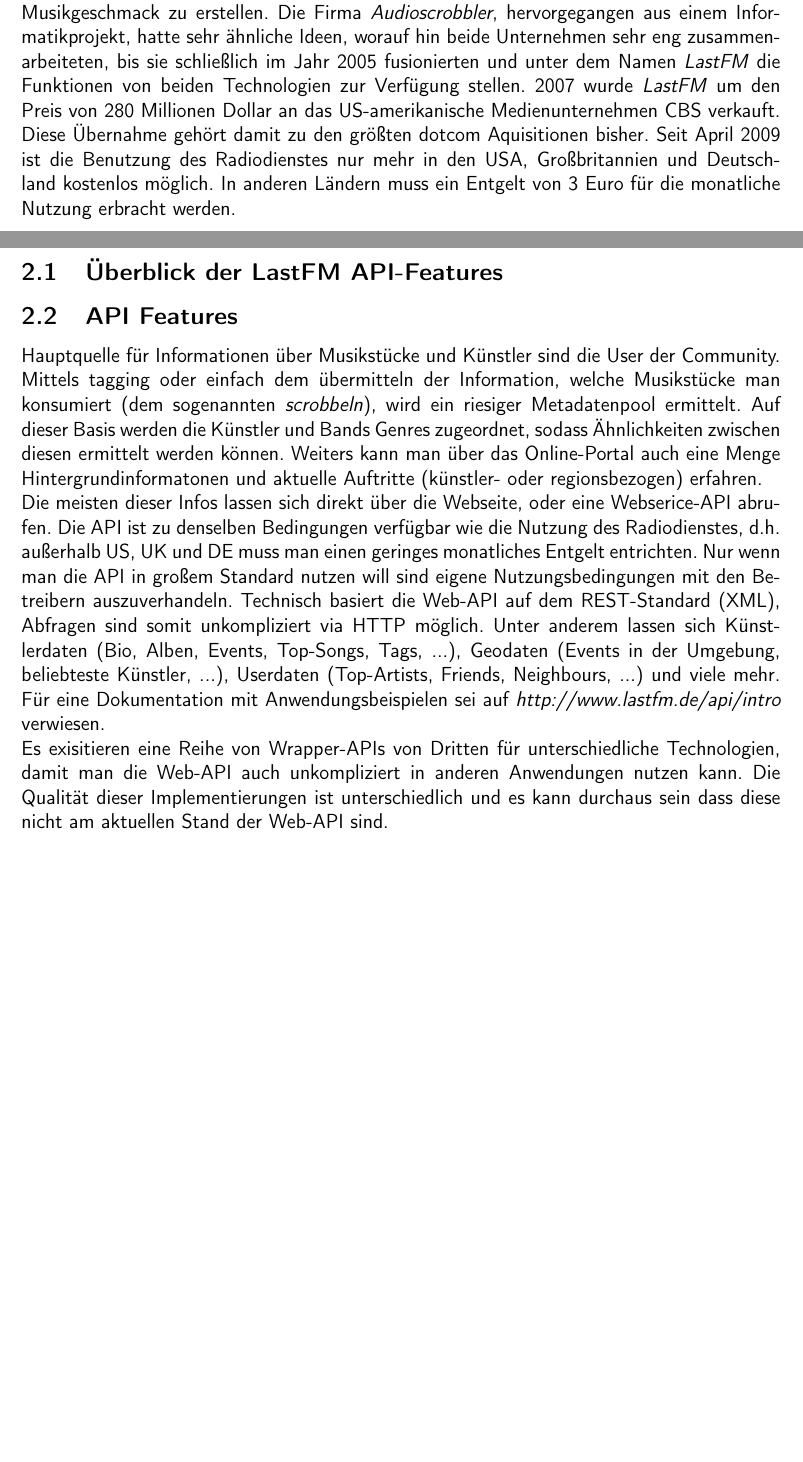
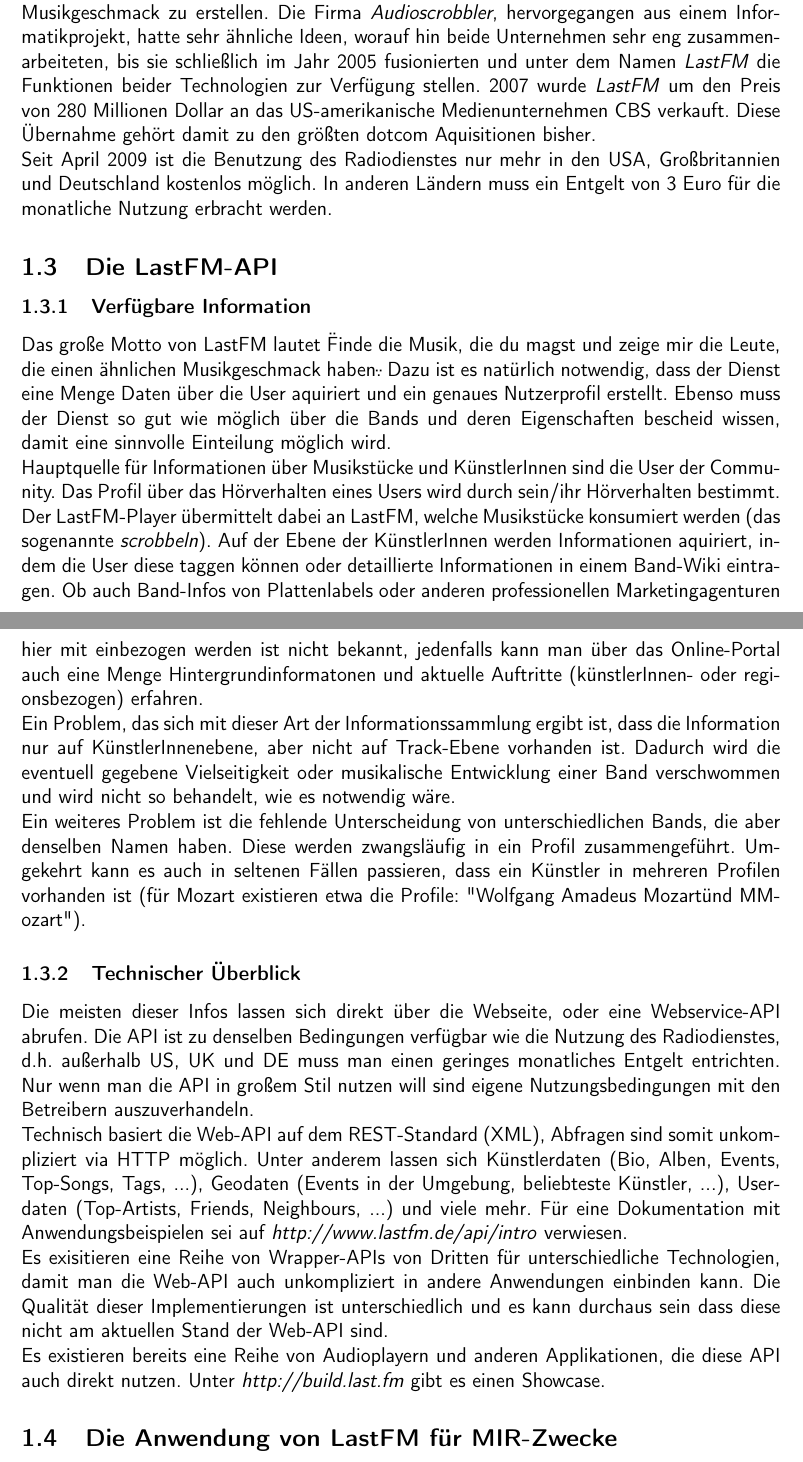
Before and after one commit to rohanprojects/mirlastfm, a LaTeX document (Paper/paper_lastfmecho.tex, which reads Paper/lastfm_info.tex, Paper/system_architecture.tex): two parts of pages 2 and 3 of 6 before the commit and two parts of pages 3 and 4 of 8 after it, joined at a grey line, cut so that both start at the same text, the shorter picture padded with empty space. Compiled offline with pdfLaTeX.

Commit message:
deckblatt zugefügt und kleine strukturänderung

```diff
--- a/Paper/lastfm_info.tex
+++ b/Paper/lastfm_info.tex
@@ -4,6 +4,29 @@
 Weiters ist \textit{LastFM} auch ein gro"ses soziales Netzwerk, dass vor allem auf das zusammenbringen von Menschen mit "ahnlichem Musikgeschmack ausgelegt ist. Die User der Community tragen zur Klassifikation des Musikbestandes durch tagging, Wiki-Betr"age und einfach ihr H"orverhalten bei. Mehr dazu in Abschnitt \ref{features_lastfm}.
 
 \subsection{Geschichtlicher "Uberblick}
-\textit{LastFM} wurde in den sp"aten 90er Jahren als Online-Musiklabel gegr"undet und bot als Feature die M"oglichkeit, sich durch die Art der konsumierten Musikst"ucke ein Profil "uber seinen Musikgeschmack zu erstellen. Die Firma \textit{Audioscrobbler}, hervorgegangen aus einem Informatikprojekt, hatte sehr "ahnliche Ideen, worauf hin beide Unternehmen sehr eng zusammenarbeiteten, bis sie schlie"slich im Jahr 2005 fusionierten und unter dem Namen \textit{LastFM} die Funktionen von beiden Technologien zur Verf"ugung stellen.
+\textit{LastFM} wurde in den sp"aten 90er Jahren als Online-Musiklabel gegr"undet und bot als Feature die M"oglichkeit, sich durch die Art der konsumierten Musikst"ucke ein Profil "uber seinen Musikgeschmack zu erstellen. Die Firma \textit{Audioscrobbler}, hervorgegangen aus einem Informatikprojekt, hatte sehr "ahnliche Ideen, worauf hin beide Unternehmen sehr eng zusammenarbeiteten, bis sie schlie"slich im Jahr 2005 fusionierten und unter dem Namen \textit{LastFM} die Funktionen beider Technologien zur Verf"ugung stellen.
 2007 wurde \textit{LastFM} um den Preis von 280 Millionen Dollar an das US-amerikanische Medienunternehmen CBS verkauft. Diese "Ubernahme geh"ort damit zu den gr"o"sten dotcom Aquisitionen bisher.
+
 Seit April 2009 ist die Benutzung des Radiodienstes nur mehr in den USA, Gro"sbritannien und Deutschland kostenlos m"oglich. In anderen L"andern muss ein Entgelt von 3 Euro f"ur die monatliche Nutzung erbracht werden.
+
+\subsection{Die LastFM-API}
+\label{features_lastfm}
+\subsubsection{Verf"ugbare Information}
+Das gro"se Motto von LastFM lautet \"Finde die Musik, die du magst und zeige mir die Leute, die einen "ahnlichen Musikgeschmack haben\". Dazu ist es nat"urlich notwendig, dass der Dienst eine Menge Daten "uber die User aquiriert und ein genaues Nutzerprofil erstellt. Ebenso muss der Dienst so gut wie m"oglich "uber die Bands und deren Eigenschaften bescheid wissen, damit eine sinnvolle Einteilung m"oglich wird.
+
+Hauptquelle f"ur Informationen "uber Musikst"ucke und K"unstlerInnen sind die User der Community. Das Profil "uber das H"orverhalten eines Users wird durch sein/ihr H"orverhalten bestimmt. Der LastFM-Player "ubermittelt dabei an LastFM, welche Musikst"ucke konsumiert werden (das sogenannte \textit{scrobbeln}). Auf der Ebene der K"unstlerInnen werden Informationen aquiriert, indem die User diese taggen k"onnen oder detaillierte Informationen in einem Band-Wiki eintragen. Ob auch Band-Infos von Plattenlabels oder anderen professionellen Marketingagenturen hier mit einbezogen werden ist nicht bekannt, jedenfalls kann man "uber das Online-Portal auch eine Menge Hintergrundinformatonen und aktuelle Auftritte (k"unstlerInnen- oder regionsbezogen) erfahren.
+
+Ein Problem, das sich mit dieser Art der Informationssammlung ergibt ist, dass die Information nur auf K"unstlerInnenebene, aber nicht auf Track-Ebene vorhanden ist. Dadurch wird die eventuell gegebene Vielseitigkeit oder musikalische Entwicklung einer Band verschwommen und wird nicht so behandelt, wie es notwendig w"are.
+
+Ein weiteres Problem ist die fehlende Unterscheidung von unterschiedlichen Bands, die aber denselben Namen haben. Diese werden zwangsl"aufig in ein Profil zusammengef"uhrt. Umgekehrt kann es auch in seltenen F"allen passieren, dass ein K"unstler in mehreren Profilen vorhanden ist (f"ur Mozart existieren etwa die Profile: "Wolfgang Amadeus Mozart" und "Mozart").
+
+\subsubsection{Technischer "Uberblick}
+Die meisten dieser Infos lassen sich direkt "uber die Webseite, oder eine Webservice-API abrufen. Die API ist zu denselben Bedingungen verf"ugbar wie die Nutzung des Radiodienstes, d.h. au"serhalb US, UK und DE muss man einen geringes monatliches Entgelt entrichten. Nur wenn man die API in gro"sem Stil nutzen will sind eigene Nutzungsbedingungen mit den Betreibern auszuverhandeln.
+
+Technisch basiert die Web-API auf dem REST-Standard (XML), Abfragen sind somit unkompliziert via HTTP m"oglich. Unter anderem lassen sich K"unstlerdaten (Bio, Alben, Events, Top-Songs, Tags, ...), Geodaten (Events in der Umgebung, beliebteste K"unstler, ...), Userdaten (Top-Artists, Friends, Neighbours, ...) und viele mehr. F"ur eine Dokumentation mit Anwendungsbeispielen sei auf \textit{http://www.lastfm.de/api/intro} verwiesen.
+
+Es exisitieren eine Reihe von Wrapper-APIs von Dritten f"ur unterschiedliche Technologien, damit man die Web-API auch unkompliziert in andere Anwendungen einbinden kann. Die Qualit"at dieser Implementierungen ist unterschiedlich und es kann durchaus sein dass diese nicht am aktuellen Stand der Web-API sind.
+
+Es existieren bereits eine Reihe von Audioplayern und anderen Applikationen, die diese API auch direkt nutzen. Unter \textit{http://build.last.fm} gibt es einen Showcase.
+
+\subsection{Die Anwendung von LastFM f"ur MIR-Zwecke}
--- a/Paper/paper_lastfmecho.tex
+++ b/Paper/paper_lastfmecho.tex
@@ -1,6 +1,6 @@
 % -*- TeX:de -*-
 \NeedsTeXFormat{LaTeX2e}
-\documentclass[12pt,a4paper]{article}
+\documentclass[12pt,a4paper,titlepage]{article}
 
 \usepackage[german]{babel} % german text
 \usepackage[DIV12]{typearea} % size of printable area
--- a/Paper/system_architecture.tex
+++ b/Paper/system_architecture.tex
@@ -1,15 +1,3 @@
 \section{Systemarchitektur}
 
-\subsection{"Uberblick der LastFM API-Features}
-\subsection{API Features}
-\label{features_lastfm}
-Hauptquelle f"ur Informationen "uber Musikst"ucke und K"unstler sind die User der Community. Mittels tagging oder einfach dem "ubermitteln der Information, welche Musikst"ucke man konsumiert (dem sogenannten \textit{scrobbeln}), wird ein riesiger Metadatenpool ermittelt. Auf dieser Basis werden die K"unstler und Bands Genres zugeordnet, sodass "Ahnlichkeiten zwischen diesen ermittelt werden k"onnen.
-Weiters kann man "uber das Online-Portal auch eine Menge Hintergrundinformatonen und aktuelle Auftritte (k"unstler- oder regionsbezogen) erfahren.
-
-Die meisten dieser Infos lassen sich direkt "uber die Webseite, oder eine Webserice-API abrufen. Die API ist zu denselben Bedingungen verf"ugbar wie die Nutzung des Radiodienstes, d.h. au"serhalb US, UK und DE muss man einen geringes monatliches Entgelt entrichten. Nur wenn man die API in gro"sem Standard nutzen will sind eigene Nutzungsbedingungen mit den Betreibern auszuverhandeln.
-Technisch basiert die Web-API auf dem REST-Standard (XML), Abfragen sind somit unkompliziert via HTTP m"oglich. Unter anderem lassen sich K"unstlerdaten (Bio, Alben, Events, Top-Songs, Tags, ...), Geodaten (Events in der Umgebung, beliebteste K"unstler, ...), Userdaten (Top-Artists, Friends, Neighbours, ...) und viele mehr. F"ur eine Dokumentation mit Anwendungsbeispielen sei auf \textit{http://www.lastfm.de/api/intro} verwiesen.
-
-Es exisitieren eine Reihe von Wrapper-APIs von Dritten f"ur unterschiedliche Technologien, damit man die Web-API auch unkompliziert in anderen Anwendungen nutzen kann. Die Qualit"at dieser Implementierungen ist unterschiedlich und es kann durchaus sein dass diese nicht am aktuellen Stand der Web-API sind.
-
-
 \subsection{Tools und Frameworks}
```
Also changed, not shown: Paper/JKULogokurzWappenlinks_ger.jpg (added), Paper/paper_lastfmecho.pdf, Paper/paper_lastfmecho.tex (3 more changed lines).
